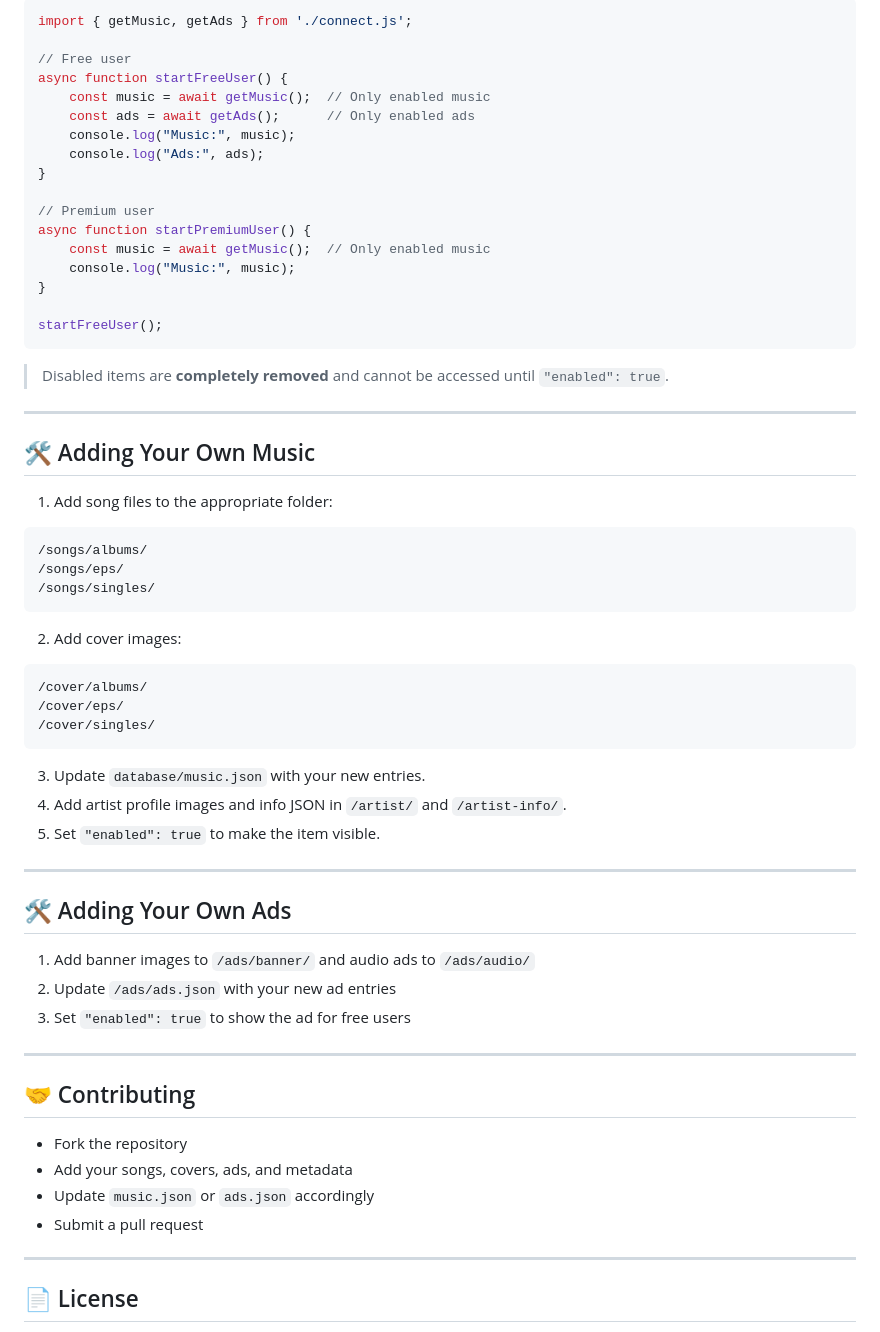
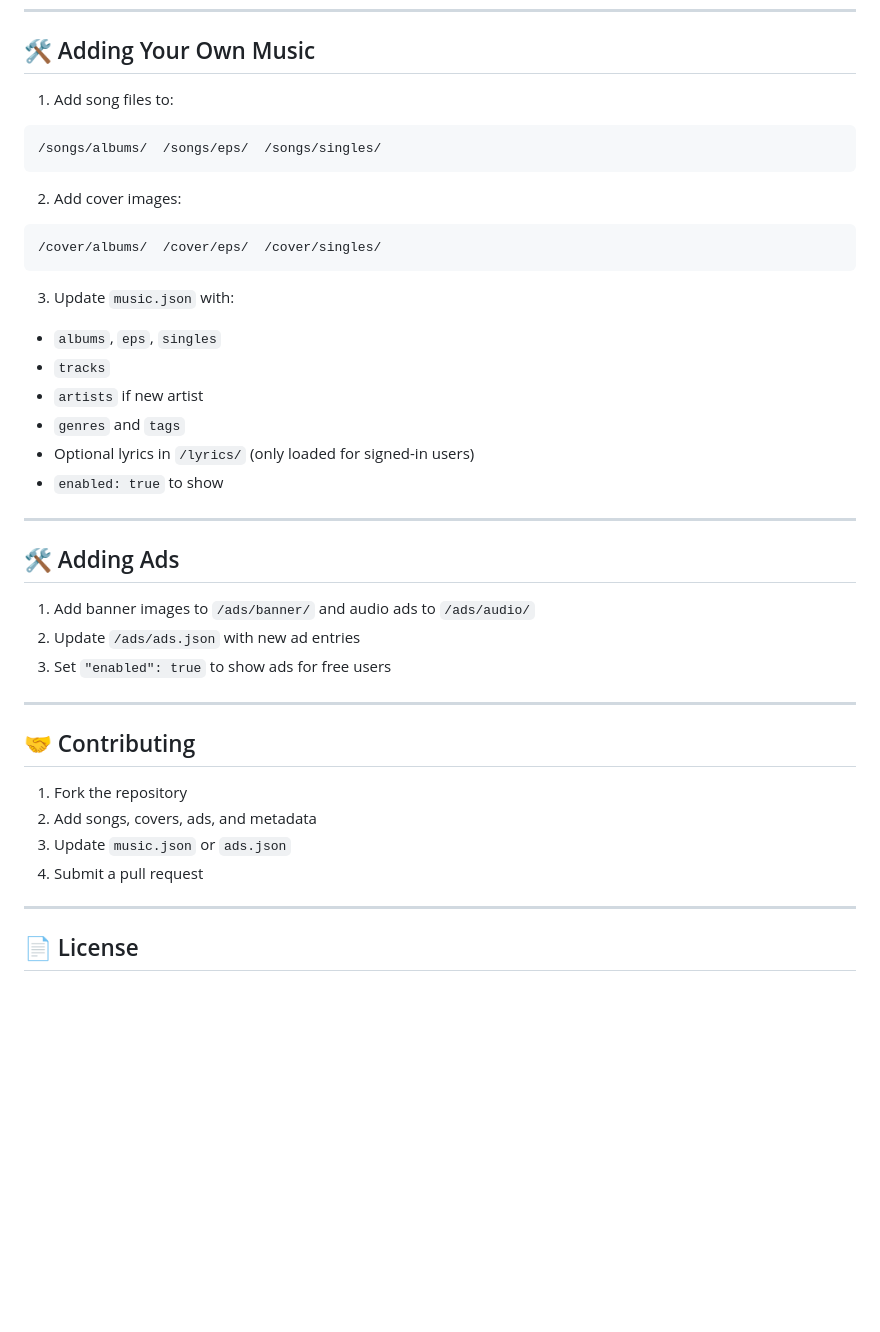
Before and after one commit to CufoTv/MSDB, a Markdown page: readme.md, the part around one of its changes. Rendered like a GitHub page; blank space fills up the shorter version.

````diff
--- a/readme.md
+++ b/readme.md
@@ -147,65 +160,42 @@ git clone https://github.com/CufoTv/MSDB.git
-```javascript
-import { getMusic, getAds } from './connect.js';
-
-// Free user
-async function startFreeUser() {
-    const music = await getMusic();  // Only enabled music
-    const ads = await getAds();      // Only enabled ads
-    console.log("Music:", music);
-    console.log("Ads:", ads);
-}
-
-// Premium user
-async function startPremiumUser() {
-    const music = await getMusic();  // Only enabled music
-    console.log("Music:", music);
-}
-
-startFreeUser();
-```
-
-> Disabled items are **completely removed** and cannot be accessed until `"enabled": true`.
-
----
-
 ## 🛠️ Adding Your Own Music
 
-1. Add song files to the appropriate folder:
+1. Add song files to:
 
 ```
-/songs/albums/
-/songs/eps/
-/songs/singles/
+/songs/albums/  /songs/eps/  /songs/singles/
 ```
 
 2. Add cover images:
 
 ```
-/cover/albums/
-/cover/eps/
-/cover/singles/
+/cover/albums/  /cover/eps/  /cover/singles/
 ```
 
-3. Update `database/music.json` with your new entries.
-4. Add artist profile images and info JSON in `/artist/` and `/artist-info/`.
-5. Set `"enabled": true` to make the item visible.
+3. Update `music.json` with:
+
+* `albums`, `eps`, `singles`
+* `tracks`
+* `artists` if new artist
+* `genres` and `tags`
+* Optional lyrics in `/lyrics/` (only loaded for signed-in users)
+* `enabled: true` to show
 
 ---
 
-## 🛠️ Adding Your Own Ads
+## 🛠️ Adding Ads
 
 1. Add banner images to `/ads/banner/` and audio ads to `/ads/audio/`
-2. Update `/ads/ads.json` with your new ad entries
-3. Set `"enabled": true` to show the ad for free users
+2. Update `/ads/ads.json` with new ad entries
+3. Set `"enabled": true` to show ads for free users
 
 ---
 
 ## 🤝 Contributing
 
-* Fork the repository
-* Add your songs, covers, ads, and metadata
-* Update `music.json` or `ads.json` accordingly
-* Submit a pull request
+1. Fork the repository
+2. Add songs, covers, ads, and metadata
+3. Update `music.json` or `ads.json`
+4. Submit a pull request
 
 ---
 
````
Also changed, not shown: other parts of readme.md (+111 -98 lines).
